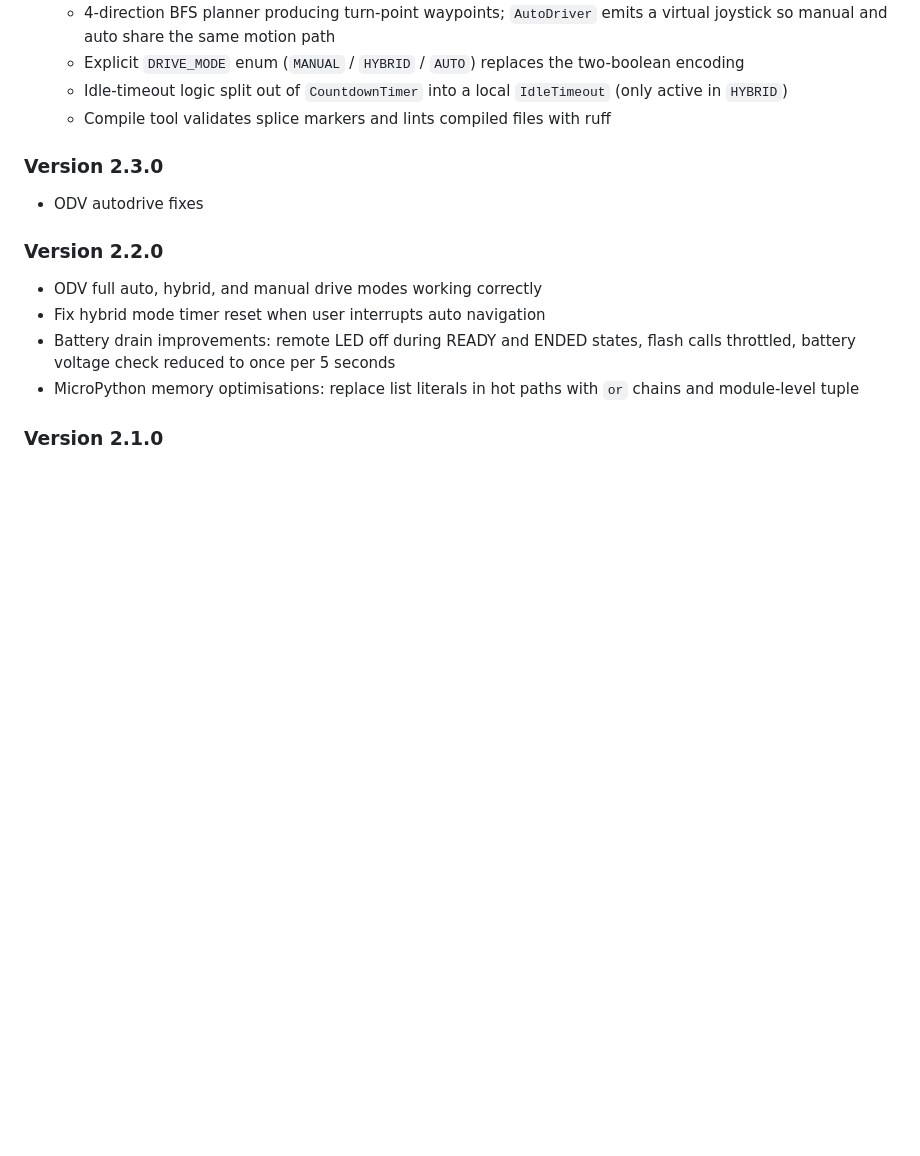
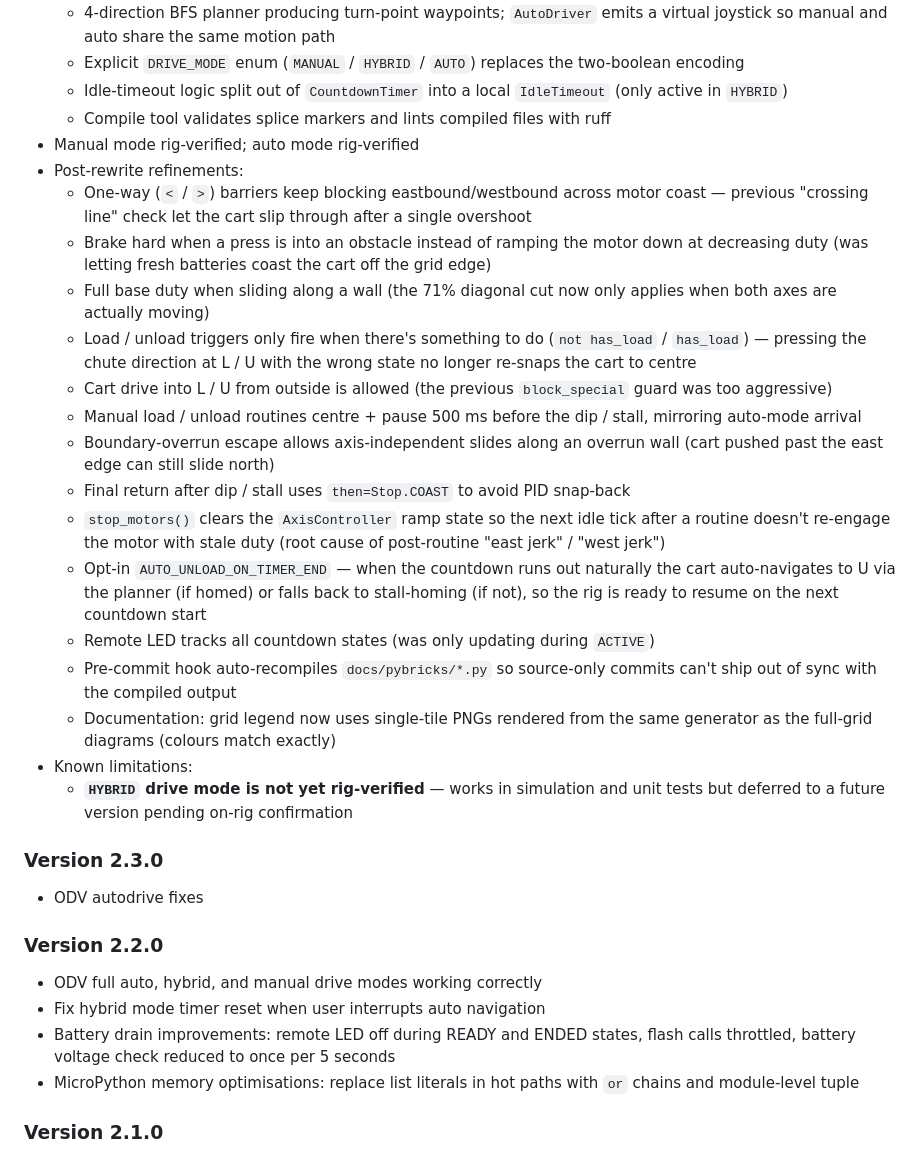
Before and after one commit to etendut/lego-vehicle-timer, a Markdown page: README.md, the part around the change. GitHub-like rendering; blank space fills up the shorter version.

Commit message:
v3.0.0 release notes — refinement pass + manual rig-verified
Extend the v3.0.0 README entry with the post-rewrite refinement bullets
that landed across the 2026-05 sessions:
- one-way barrier coast fix, brake-on-block, full-duty wall slide
- has_load guards on load/unload triggers, drive-into-L/U freedom,
  manual centre+pause arrival, boundary-overrun axis-independent slide
- COAST on final return + reset_ramp_state in stop_motors (fixes the
  east/west jerk after manual routines)
- AUTO_UNLOAD_ON_TIMER_END opt-in
- remote LED tracks all countdown states
- pre-commit hook auto-recompiles compiled docs/pybricks/*.py
- grid legend uses single-tile PNGs rendered from the same generator

Mark manual mode as rig-verified (2026-05-25). Add an explicit
"Known limitations" subsection calling out that HYBRID is NOT yet
rig-verified and deferred to a future version.

Also update .claude/CLAUDE.md "Active work": split the rig-verification
state into auto / manual / hybrid lines so future sessions read the
state at a glance. Drop the "blocked on manual rig verification" note
from the multi-cart future-directions bullet — manual is now verified.

Co-Authored-By: Claude Sonnet 4.6 <noreply@anthropic.com>

```diff
--- a/README.md
+++ b/README.md
@@ -161,6 +161,44 @@ L→U travels top (eastward through `>`), U→L travels bottom (westward through
     `IdleTimeout` (only active in `HYBRID`)
   - Compile tool validates splice markers and lints compiled files with
     ruff
+- Manual mode rig-verified; auto mode rig-verified
+- Post-rewrite refinements:
+  - One-way (`<` / `>`) barriers keep blocking eastbound/westbound across
+    motor coast — previous "crossing line" check let the cart slip
+    through after a single overshoot
+  - Brake hard when a press is into an obstacle instead of ramping the
+    motor down at decreasing duty (was letting fresh batteries coast
+    the cart off the grid edge)
+  - Full base duty when sliding along a wall (the 71% diagonal cut now
+    only applies when both axes are actually moving)
+  - Load / unload triggers only fire when there's something to do
+    (`not has_load` / `has_load`) — pressing the chute direction at
+    L / U with the wrong state no longer re-snaps the cart to centre
+  - Cart drive into L / U from outside is allowed (the previous
+    `block_special` guard was too aggressive)
+  - Manual load / unload routines centre + pause 500 ms before the dip /
+    stall, mirroring auto-mode arrival
+  - Boundary-overrun escape allows axis-independent slides along an
+    overrun wall (cart pushed past the east edge can still slide north)
+  - Final return after dip / stall uses `then=Stop.COAST` to avoid PID
+    snap-back
+  - `stop_motors()` clears the `AxisController` ramp state so the next
+    idle tick after a routine doesn't re-engage the motor with stale
+    duty (root cause of post-routine "east jerk" / "west jerk")
+  - Opt-in `AUTO_UNLOAD_ON_TIMER_END` — when the countdown runs out
+    naturally the cart auto-navigates to U via the planner (if homed)
+    or falls back to stall-homing (if not), so the rig is ready to
+    resume on the next countdown start
+  - Remote LED tracks all countdown states (was only updating during
+    `ACTIVE`)
+  - Pre-commit hook auto-recompiles `docs/pybricks/*.py` so source-only
+    commits can't ship out of sync with the compiled output
+  - Documentation: grid legend now uses single-tile PNGs rendered from
+    the same generator as the full-grid diagrams (colours match exactly)
+- Known limitations:
+  - **`HYBRID` drive mode is not yet rig-verified** — works in
+    simulation and unit tests but deferred to a future version pending
+    on-rig confirmation
 
 ### Version 2.3.0
 
```
Also changed, not shown: .claude/CLAUDE.md (+10 -5 lines).
